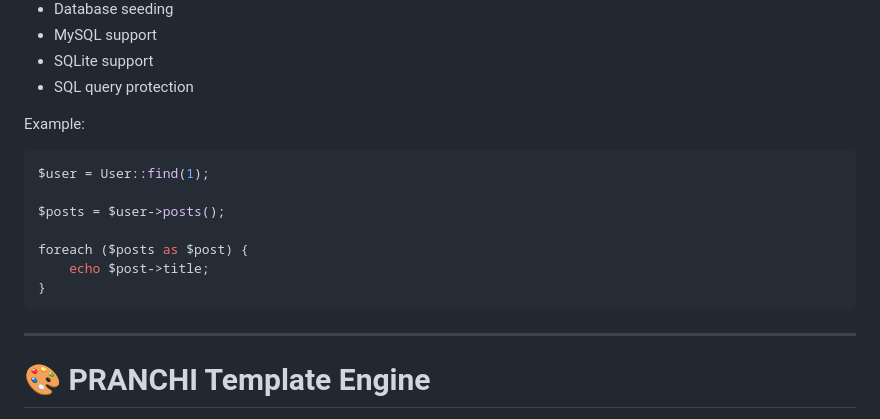
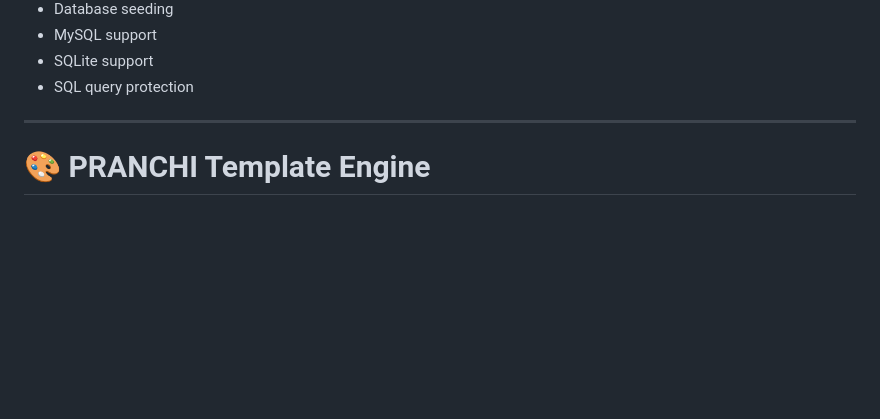
Before and after one commit to deepakgaikwad2044/deepsync, a Markdown page: README.md, the part around the change. Rendered like a GitHub page; blank space fills up the shorter version.

````diff
--- a/README.md
+++ b/README.md
@@ -83,18 +83,6 @@ Deep Sync includes a custom ORM designed for simple and expressive database oper
 * MySQL support
 * SQLite support
 * SQL query protection
-
-Example:
-
-```php
-$user = User::find(1);
-
-$posts = $user->posts();
-
-foreach ($posts as $post) {
-    echo $post->title;
-}
-```
 
 ---
 
````
